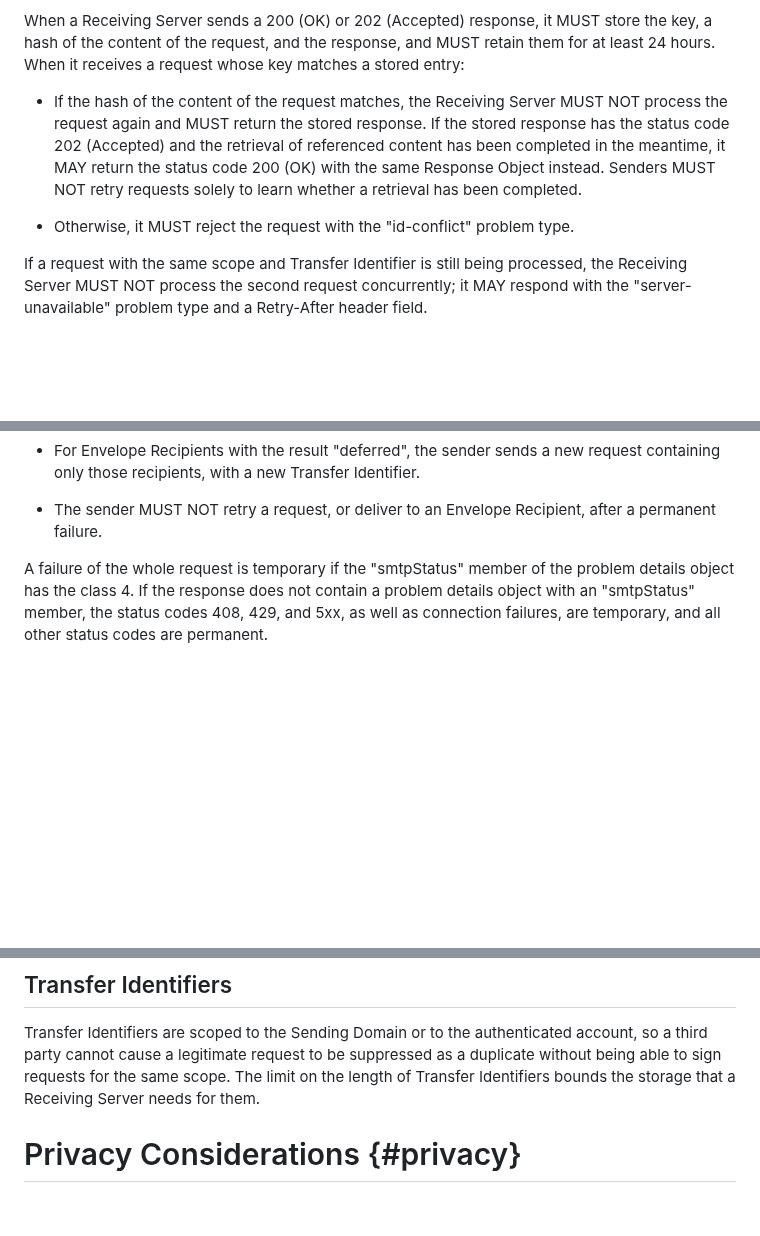
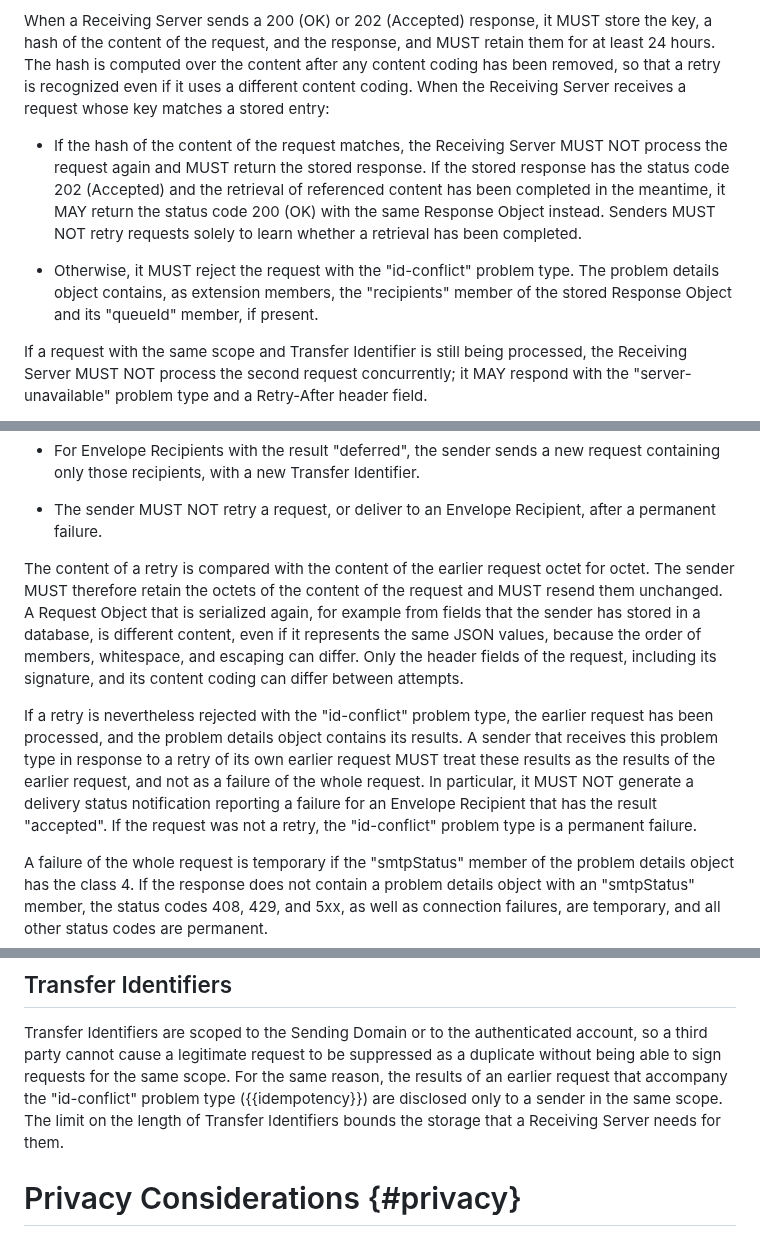
Before and after one commit to dmi03/draft-tishkin-hmtp, a Markdown page: draft-tishkin-hmtp.md, 3 parts joined by grey strips. Drawn GitHub-style; blank space fills up the shorter version.

Commit message:
Require octet-identical retries and return results with id-conflict

```diff
--- a/draft-tishkin-hmtp.md
+++ b/draft-tishkin-hmtp.md
@@ -1885,8 +1885,11 @@ within one scope for requests with different content.
 
 When a Receiving Server sends a 200 (OK) or 202 (Accepted) response,
 it MUST store the key, a hash of the content of the request, and the
-response, and MUST retain them for at least 24 hours.  When it
-receives a request whose key matches a stored entry:
+response, and MUST retain them for at least 24 hours.  The hash is
+computed over the content after any content coding has been removed,
+so that a retry is recognized even if it uses a different content
+coding.  When the Receiving Server receives a request whose key
+matches a stored entry:
 
 - If the hash of the content of the request matches, the Receiving
   Server MUST NOT process the request again and MUST return the stored
@@ -1897,7 +1900,9 @@ receives a request whose key matches a stored entry:
   requests solely to learn whether a retrieval has been completed.
 
 - Otherwise, it MUST reject the request with the "id-conflict"
-  problem type.
+  problem type.  The problem details object contains, as extension
+  members, the "recipients" member of the stored Response Object and
+  its "queueId" member, if present.
 
 If a request with the same scope and Transfer Identifier is still
 being processed, the Receiving Server MUST NOT process the second
@@ -1922,6 +1927,26 @@ A sender retries a request as follows:
 
 - The sender MUST NOT retry a request, or deliver to an Envelope
   Recipient, after a permanent failure.
+
+The content of a retry is compared with the content of the earlier
+request octet for octet.  The sender MUST therefore retain the octets
+of the content of the request and MUST resend them unchanged.  A
+Request Object that is serialized again, for example from fields that
+the sender has stored in a database, is different content, even if it
+represents the same JSON values, because the order of members,
+whitespace, and escaping can differ.  Only the header fields of the
+request, including its signature, and its content coding can differ
+between attempts.
+
+If a retry is nevertheless rejected with the "id-conflict" problem
+type, the earlier request has been processed, and the problem details
+object contains its results.  A sender that receives this problem type
+in response to a retry of its own earlier request MUST treat these
+results as the results of the earlier request, and not as a failure
+of the whole request.  In particular, it MUST NOT generate a delivery
+status notification reporting a failure for an Envelope Recipient that
+has the result "accepted".  If the request was not a retry, the
+"id-conflict" problem type is a permanent failure.
 
 A failure of the whole request is temporary if the "smtpStatus" member
 of the problem details object has the class 4.  If the response does
@@ -3603,8 +3629,11 @@ the reporting domain.
 Transfer Identifiers are scoped to the Sending Domain or to the
 authenticated account, so a third party cannot cause a legitimate
 request to be suppressed as a duplicate without being able to sign
-requests for the same scope.  The limit on the length of Transfer
-Identifiers bounds the storage that a Receiving Server needs for them.
+requests for the same scope.  For the same reason, the results of an
+earlier request that accompany the "id-conflict" problem type
+({{idempotency}}) are disclosed only to a sender in the same scope.
+The limit on the length of Transfer Identifiers bounds the storage
+that a Receiving Server needs for them.
 
 # Privacy Considerations {#privacy}
 
```
Also changed, not shown: other parts of draft-tishkin-hmtp.md (+2 -1 lines).
